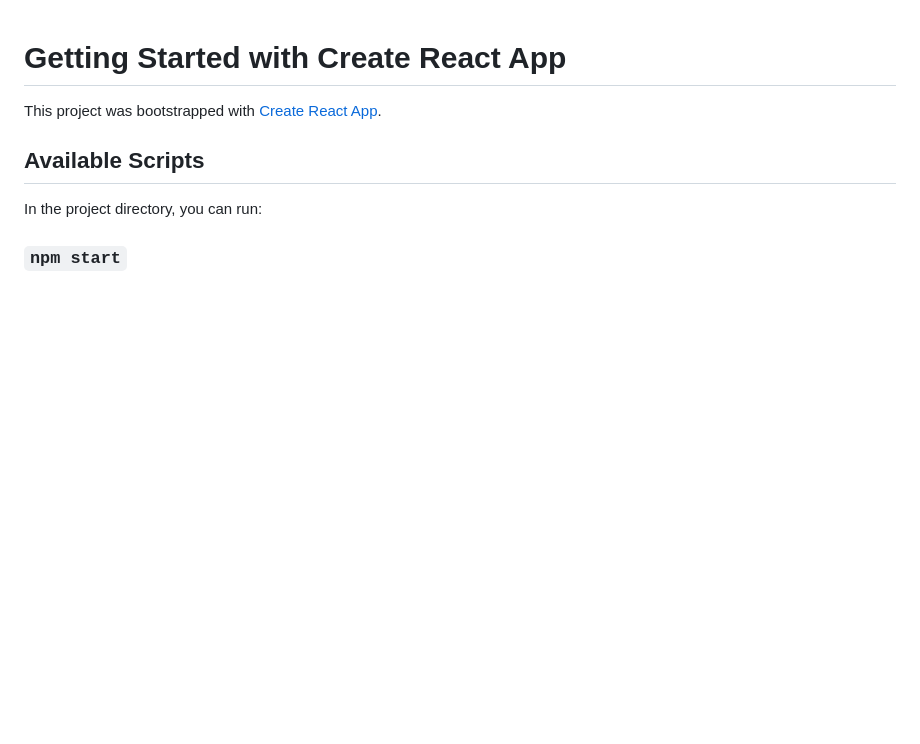
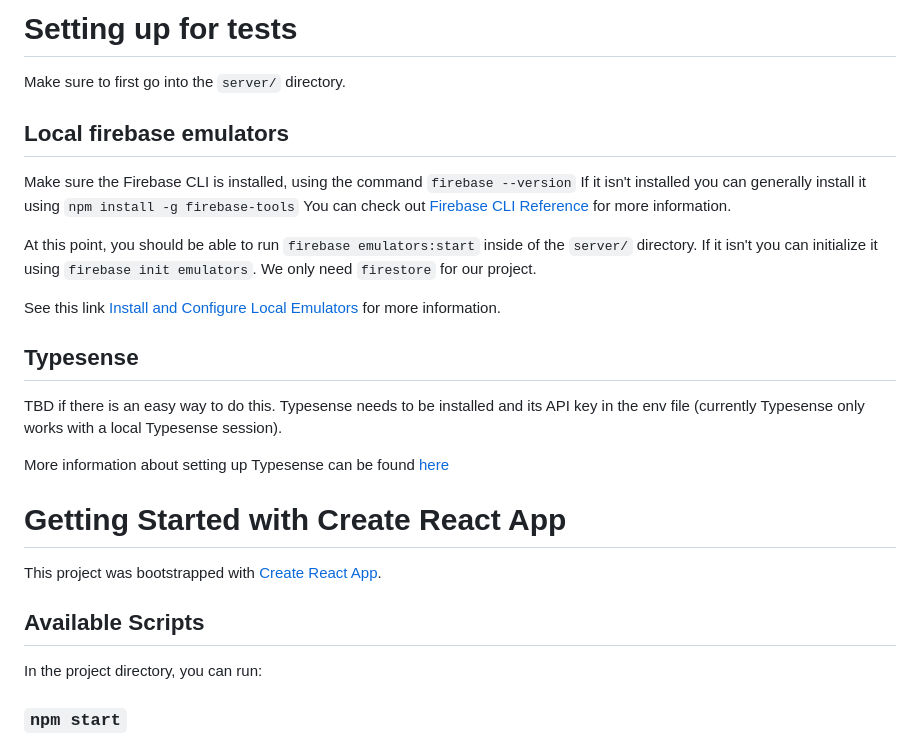
Before and after one commit to mitchell-thompson-CS/steam-wishlist-app, a Markdown page: README.md, the part around the change. Rendered like a GitHub page; blank space fills up the shorter version.

Commit message:
Updated README explaining how to run tests

```diff
--- a/README.md
+++ b/README.md
@@ -1,3 +1,23 @@
+# Setting up for tests
+Make sure to first go into the `server/` directory.
+
+## Local firebase emulators
+Make sure the Firebase CLI is installed, using the command `firebase --version`
+If it isn't installed you can generally install it using `npm install -g firebase-tools`
+You can check out [Firebase CLI Reference](https://firebase.google.com/docs/cli#windows-npm) for more information.
+
+At this point, you should be able to run `firebase emulators:start` inside of the `server/` directory. If it isn't you can initialize it using `firebase init emulators`. We only need `firestore` for our project.
+
+See this link [Install and Configure Local Emulators](https://firebase.google.com/docs/emulator-suite/install_and_configure) for more information.
+
+## Typesense
+
+TBD if there is an easy way to do this. Typesense needs to be installed and its API key in the env file (currently Typesense only works with a local Typesense session).
+
+More information about setting up Typesense can be found [here](https://typesense.org/docs/guide/install-typesense.html)
+
+
+
 # Getting Started with Create React App
 
 This project was bootstrapped with [Create React App](https://github.com/facebook/create-react-app).
```
